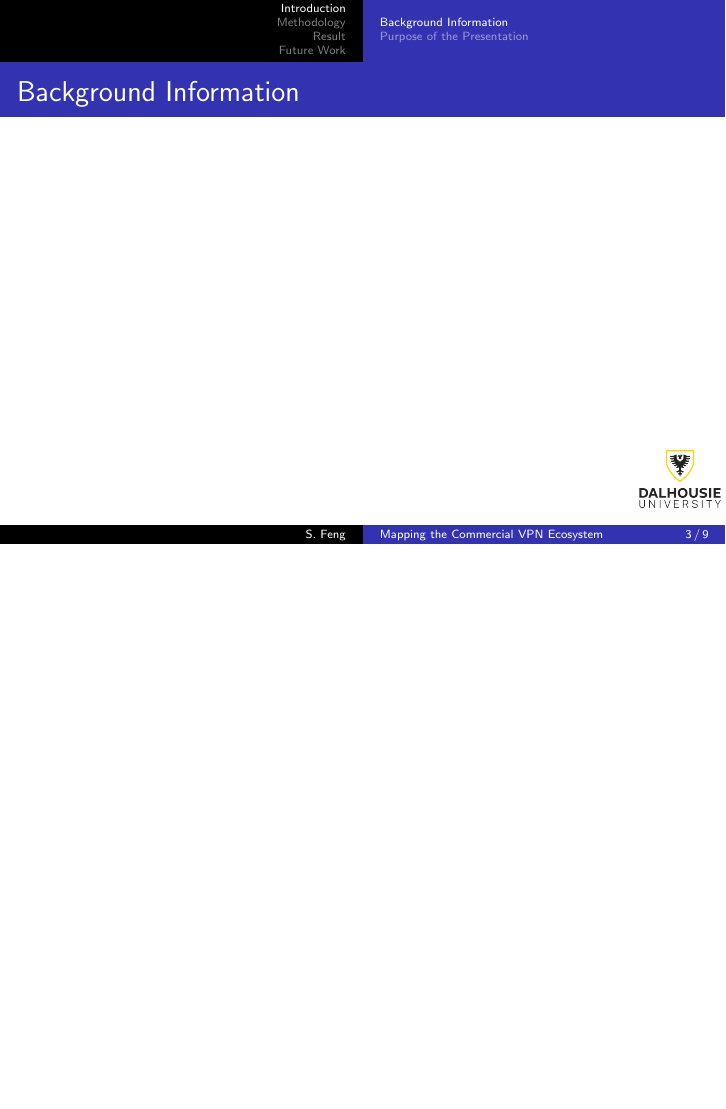
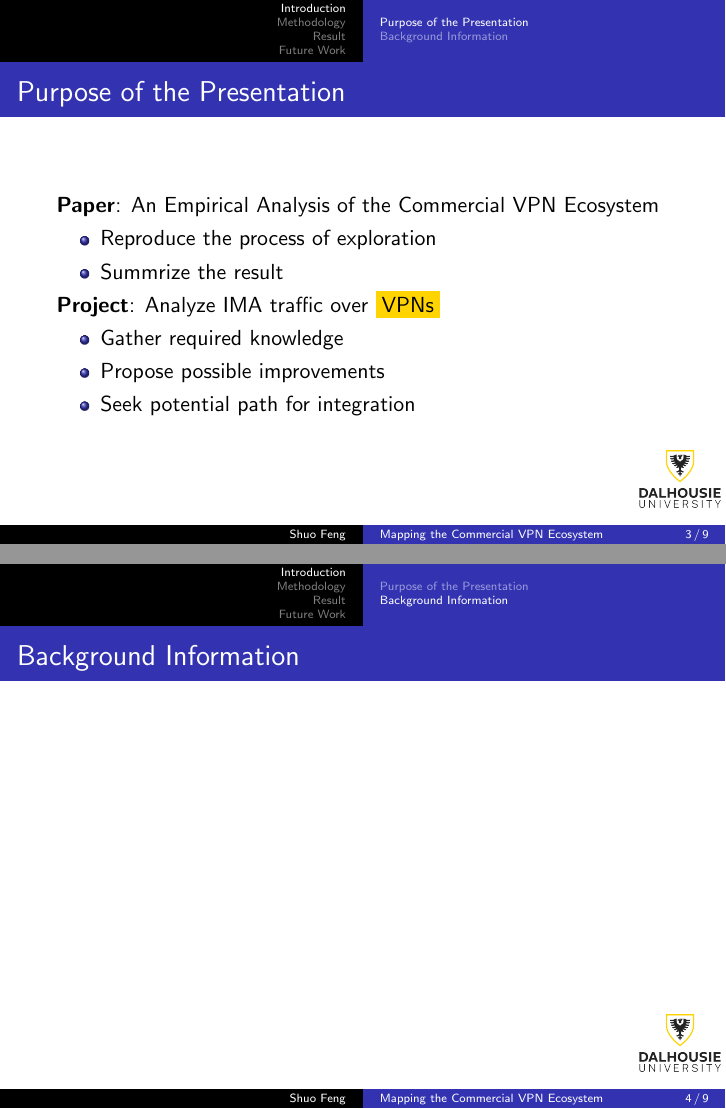
Before and after one commit to vonhyou/pre-archive, LaTeX slides (may05-vpn/main.tex): page 3 of 9 before the commit and pages 3 and 4 of 9 after it, the two joined at a grey line, the shorter picture padded with empty space. Compiled offline with pdfLaTeX.

Commit message:
populate PoP, adjust structure

```diff
--- a/may05-vpn/main.tex
+++ b/may05-vpn/main.tex
@@ -1,7 +1,7 @@
 \documentclass{beamer}
 
 \usetheme{Copenhagen}
-% \definecolor{DALBlack}{RGB}{0, 0, 92}
+\definecolor{DALYellow}{RGB}{255, 212, 0}
 % \usecolortheme[named=DALBlack]{structure}
 
 \beamertemplatenavigationsymbolsempty{}
@@ -17,8 +17,10 @@
     An Empirical Analysis
 }
 \subtitle[]{Privacy, Security and Methodological Enhancements}
-\author[S. Feng]{Shuo Feng}
-\institute[NIMS Lab]{NIMS Lab}
+\author[Shuo Feng]{S. Feng}
+\institute[NIMS Lab]{
+  NIMS Lab\\
+  USRA Summer 2023}
 \date{\today}
 
 \logo{\includegraphics[height=1cm]{src/dal-logo-vm}}
@@ -40,6 +42,29 @@
 % ----------------------
 \section{Introduction}
 
+% --------------------------------
+% Purpose of the Presentation Subsection
+% --------------------------------
+\subsection{Purpose of the Presentation}
+
+% -------------------------------
+% Purpose of the Presentation Frame
+% -------------------------------
+\begin{frame}{Purpose of the Presentation}
+  \textbf{Paper}: An Empirical Analysis of the Commercial VPN Ecosystem
+  \begin{itemize}
+    \item Reproduce the process of exploration
+    \item Summrize the result
+  \end{itemize}
+
+  \textbf{Project}: Analyze IMA traffic over \colorbox{DALYellow}{VPNs}
+  \begin{itemize}
+    \item Gather required knowledge
+    \item Propose possible improvements
+    \item Seek potential path for integration
+  \end{itemize}
+\end{frame}
+
 % ------------------------------
 % Background Information Subsection
 % ------------------------------
@@ -49,18 +74,6 @@
 % Background Information Frame
 % ----------------------
 \begin{frame}{Background Information}
-  % add content here
-\end{frame}
-
-% --------------------------------
-% Purpose of the Presentation Subsection
-% --------------------------------
-\subsection{Purpose of the Presentation}
-
-% -------------------------------
-% Purpose of the Presentation Frame
-% -------------------------------
-\begin{frame}{Purpose of the Presentation}
   % add content here
 \end{frame}
 
```
